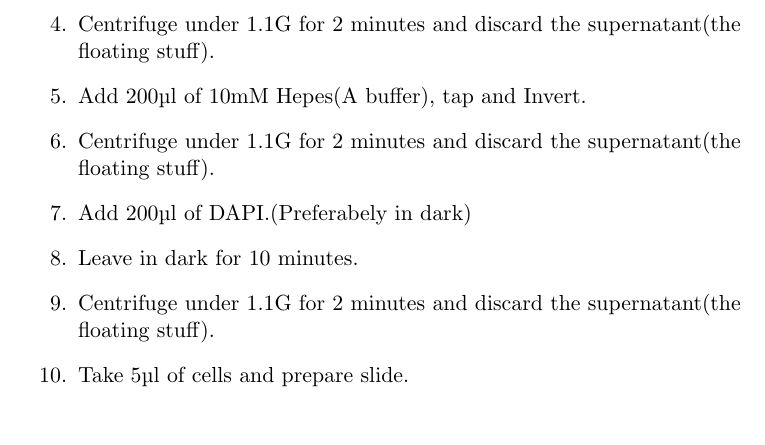
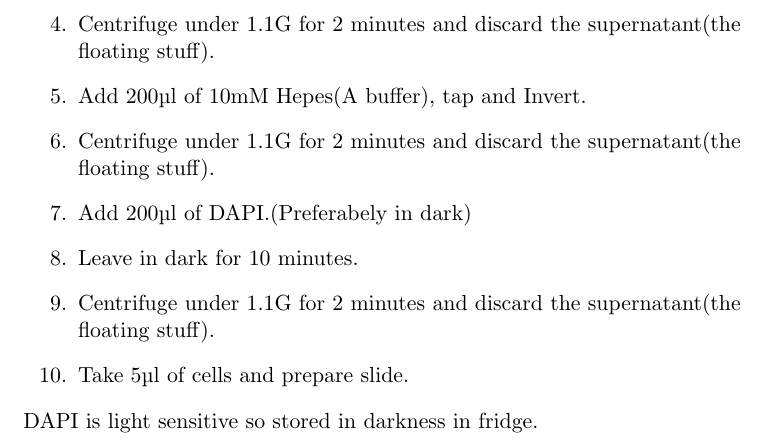
Before and after one commit to Singh-Sweta/Summer_internship_2019, a LaTeX document (Report/Report.tex): part of page 4 of 4, cut so that both start at the same text. Compiled offline with pdfLaTeX.

Commit message:
Added DAPI details

```diff
--- a/Report/Report.tex
+++ b/Report/Report.tex
@@ -81,5 +81,6 @@ Cell fixation is the process of arresting the cells completely till the protein
 	\item Centrifuge under 1.1G for 2 minutes and discard the supernatant(the floating stuff).
 	\item Take 5\textmu{}l of cells and prepare slide.
 \end{enumerate}
+DAPI is light sensitive so stored in darkness in fridge.
 
 \end{document}
```
Also changed, not shown: Report/Report.pdf, 4 other files.
